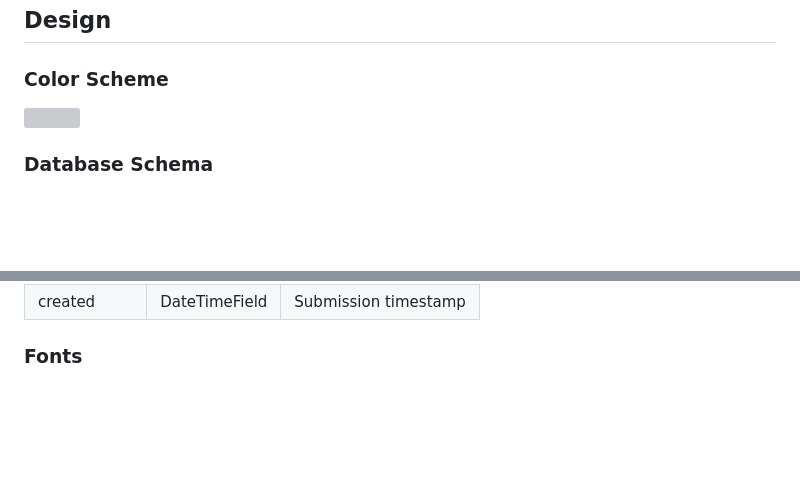
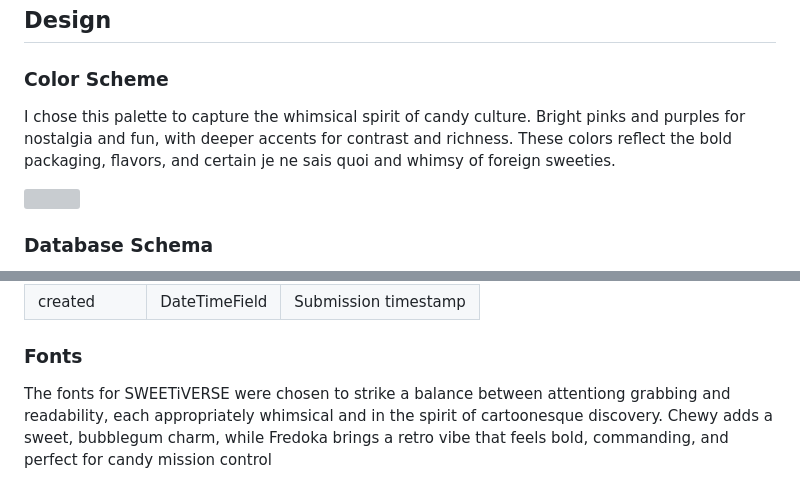
Before and after one commit to erinvdoyle/sweetiverse, a Markdown page: README.md, 2 parts joined by grey strips. GitHub-like rendering; blank space fills up the shorter version; grey boxes are pictures that could not be loaded.

Commit message:
update deisgn section of README

```diff
--- a/README.md
+++ b/README.md
@@ -157,6 +157,8 @@ The project aims to deliver a responsive and user-friendly sweets e-commerce pla
 ## Design
 
 ### Color Scheme
+
+I chose this palette to capture the whimsical spirit of candy culture. Bright pinks and purples for nostalgia and fun, with deeper accents for contrast and richness. These colors reflect the bold packaging, flavors, and certain je ne sais quoi and whimsy of foreign sweeties.
 
 <img src="assets/readme-images/pp5colors.png">
 
@@ -323,6 +325,8 @@ Django’s built-in auth.User model is used for authentication. Extended by User
 | created    | DateTimeField  | Submission timestamp               |
 
 ### Fonts
+
+The fonts for SWEETiVERSE were chosen to strike a balance between attentiong grabbing and readability, each appropriately whimsical and in the spirit of cartoonesque discovery. Chewy adds a sweet, bubblegum charm, while Fredoka brings a retro vibe that feels bold, commanding, and perfect for candy mission control
 
 <img src="assets/readme-images/pp5fredoka.png">
 <img src="assets/readme-images/pp5chewy.png">
```
